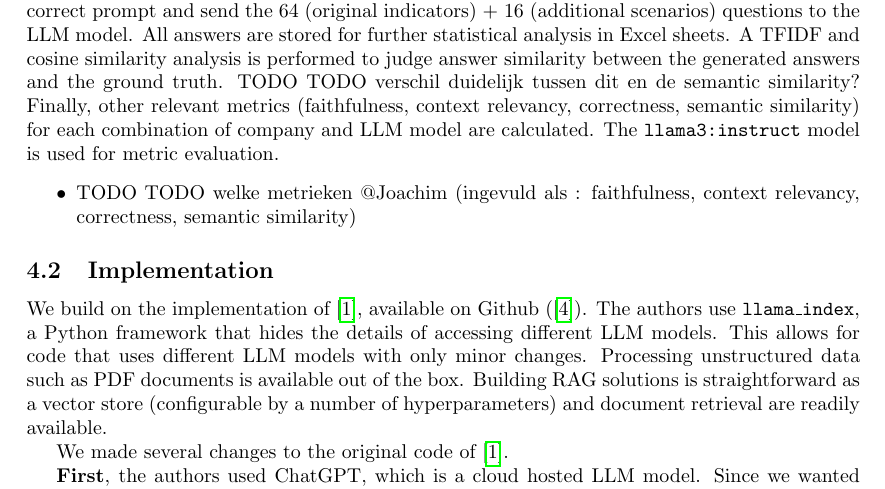
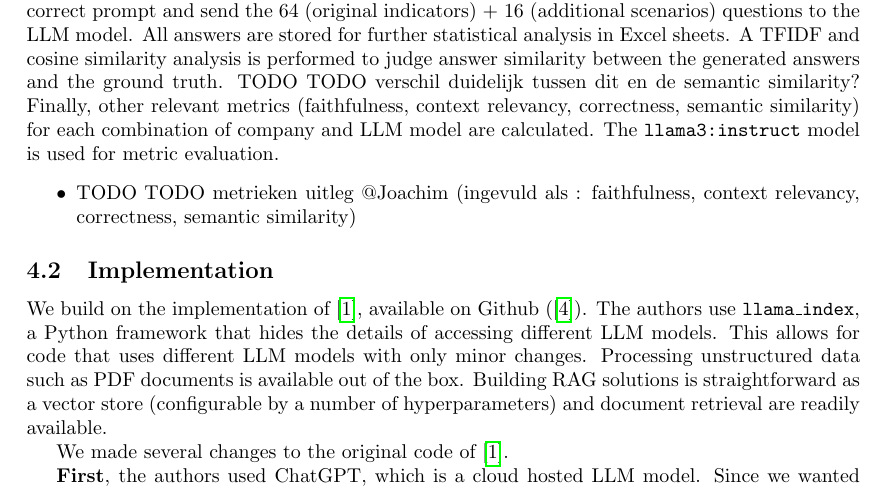
Before and after one commit to avhou/CSAI-groepswerk, a LaTeX document (report/report.tex): part of page 3 of 11, cut so that both start at the same text. Compiled offline with pdfLaTeX.

Commit message:
metrieken uitleg gevraagd

```diff
--- a/report/report.tex
+++ b/report/report.tex
@@ -113,7 +113,7 @@ Finally, other relevant metrics (faithfulness, context relevancy, correctness, s
 The \texttt{llama3:instruct} model is used for metric evaluation.
 
 \begin{itemize}
-    \item TODO TODO welke metrieken @Joachim (ingevuld als : faithfulness, context relevancy, correctness, semantic similarity)
+    \item TODO TODO metrieken uitleg @Joachim (ingevuld als : faithfulness, context relevancy, correctness, semantic similarity)
 \end{itemize}
 
 
```
